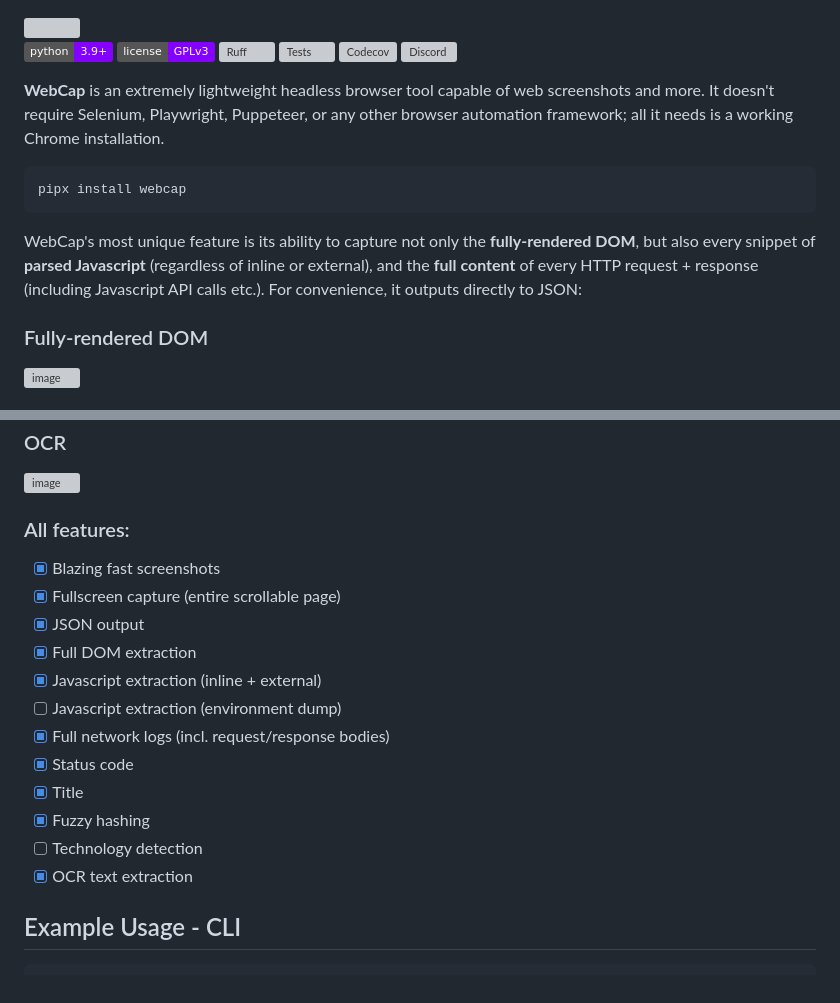
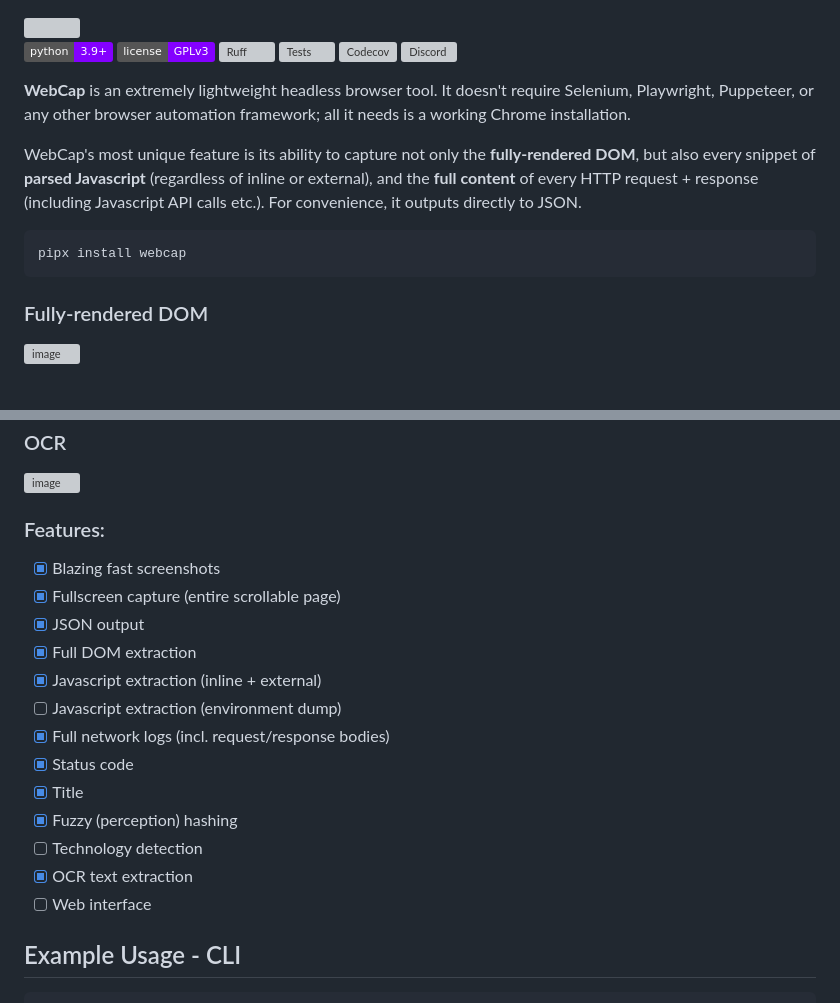
Before and after one commit to securifera/webcap, a Markdown page: README.md, 2 parts joined by grey strips. Drawn GitHub-style; badges without logos; grey boxes are pictures that could not be loaded.

````diff
--- a/README.md
+++ b/README.md
@@ -2,13 +2,13 @@
 
 [![Python Version](https://img.shields.io/badge/python-3.9+-8400ff)](https://www.python.org) [![License](https://img.shields.io/badge/license-GPLv3-8400ff.svg)](https://github.com/blacklanternsecurity/webcap/blob/dev/LICENSE) [![Ruff](https://img.shields.io/endpoint?url=https://raw.githubusercontent.com/astral-sh/ruff/main/assets/badge/v2.json)](https://github.com/astral-sh/ruff) [![Tests](https://github.com/blacklanternsecurity/webcap/actions/workflows/tests.yml/badge.svg?branch=stable)](https://github.com/blacklanternsecurity/webcap/actions?query=workflow%3A"tests") [![Codecov](https://codecov.io/gh/blacklanternsecurity/webcap/branch/dev/graph/badge.svg?token=IR5AZBDM5K)](https://codecov.io/gh/blacklanternsecurity/webcap) [![Discord](https://img.shields.io/discord/859164869970362439)](https://discord.com/invite/PZqkgxu5SA)
 
-**WebCap** is an extremely lightweight headless browser tool capable of web screenshots and more. It doesn't require Selenium, Playwright, Puppeteer, or any other browser automation framework; all it needs is a working Chrome installation.
+**WebCap** is an extremely lightweight headless browser tool. It doesn't require Selenium, Playwright, Puppeteer, or any other browser automation framework; all it needs is a working Chrome installation.
+
+WebCap's most unique feature is its ability to capture not only the **fully-rendered DOM**, but also every snippet of **parsed Javascript** (regardless of inline or external), and the **full content** of every HTTP request + response (including Javascript API calls etc.). For convenience, it outputs directly to JSON.
 
 ```bash
 pipx install webcap
 ```
-
-WebCap's most unique feature is its ability to capture not only the **fully-rendered DOM**, but also every snippet of **parsed Javascript** (regardless of inline or external), and the **full content** of every HTTP request + response (including Javascript API calls etc.). For convenience, it outputs directly to JSON:
 
 ### Fully-rendered DOM
 
@@ -26,7 +26,7 @@ WebCap's most unique feature is its ability to capture not only the **fully-rend
 
 ![image](https://github.com/user-attachments/assets/cffb268e-8b9b-490c-8949-39e73e73aa8a)
 
-### All features:
+### Features:
 
 - [x] Blazing fast screenshots
 - [x] Fullscreen capture (entire scrollable page)
@@ -37,9 +37,10 @@ WebCap's most unique feature is its ability to capture not only the **fully-rend
 - [x] Full network logs (incl. request/response bodies)
 - [x] Status code
 - [x] Title
-- [x] Fuzzy hashing
+- [x] Fuzzy (perception) hashing
 - [ ] Technology detection
 - [x] OCR text extraction
+- [ ] Web interface
 
 ## Example Usage - CLI
 
````
